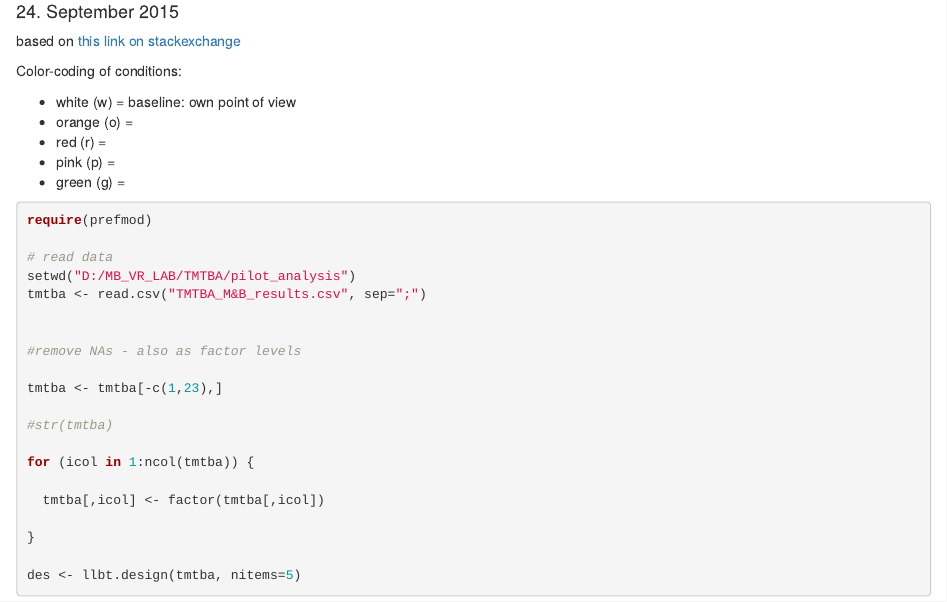
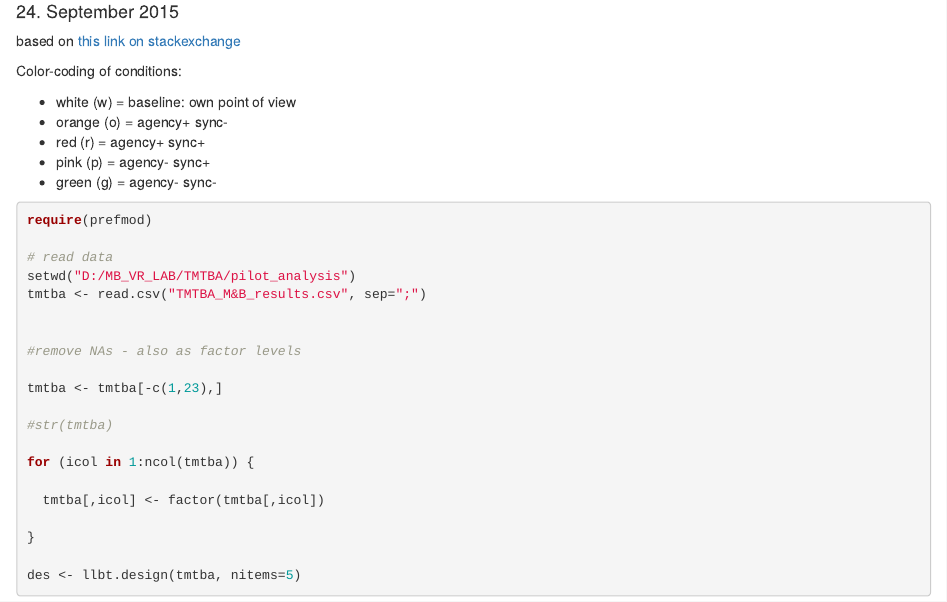
Before and after one commit to michagaebler/TMTBApilot, an R Markdown document (TMTBA_analysis.Rmd): the page in a window 1100 px wide, from 100 px down. Rendered offline with R 4.5, knitr and Pandoc, with nearby package versions; some code elsewhere in the file could not run offline.

Commit message:
incl. color codes

````diff
--- a/TMTBA_analysis.Rmd
+++ b/TMTBA_analysis.Rmd
@@ -10,10 +10,10 @@ based on [this link on stackexchange](http://stats.stackexchange.com/questions/2
 Color-coding of conditions:
 
 * white (w) = baseline: own point of view
-* orange (o) =
-* red (r) =
-* pink (p) =
-* green (g) =
+* orange (o) = agency+ sync-
+* red (r) = agency+ sync+
+* pink (p) = agency- sync+
+* green (g) = agency- sync-
 
 
 ```{r}
````
Also changed, not shown: TMTBA_analysis.html.
